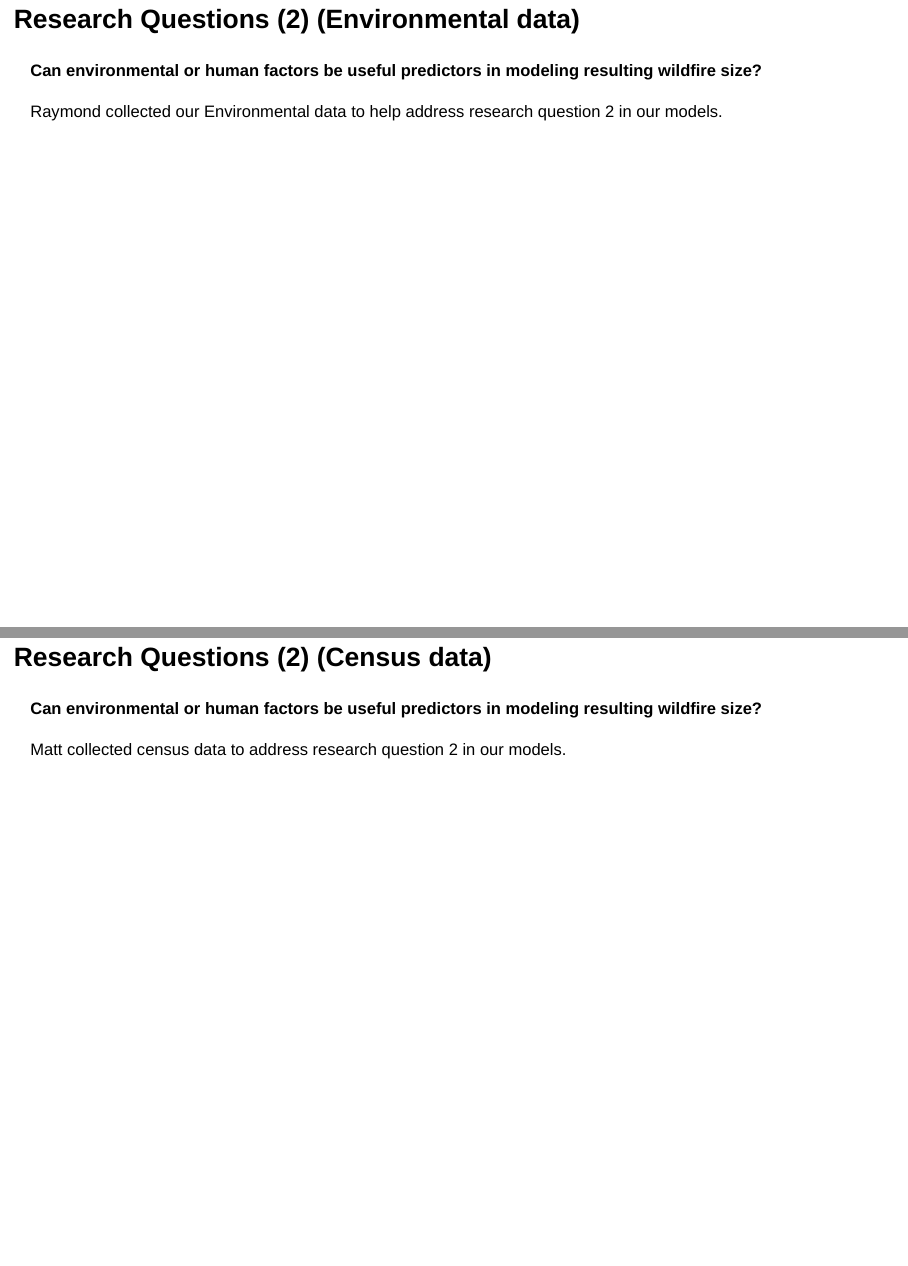
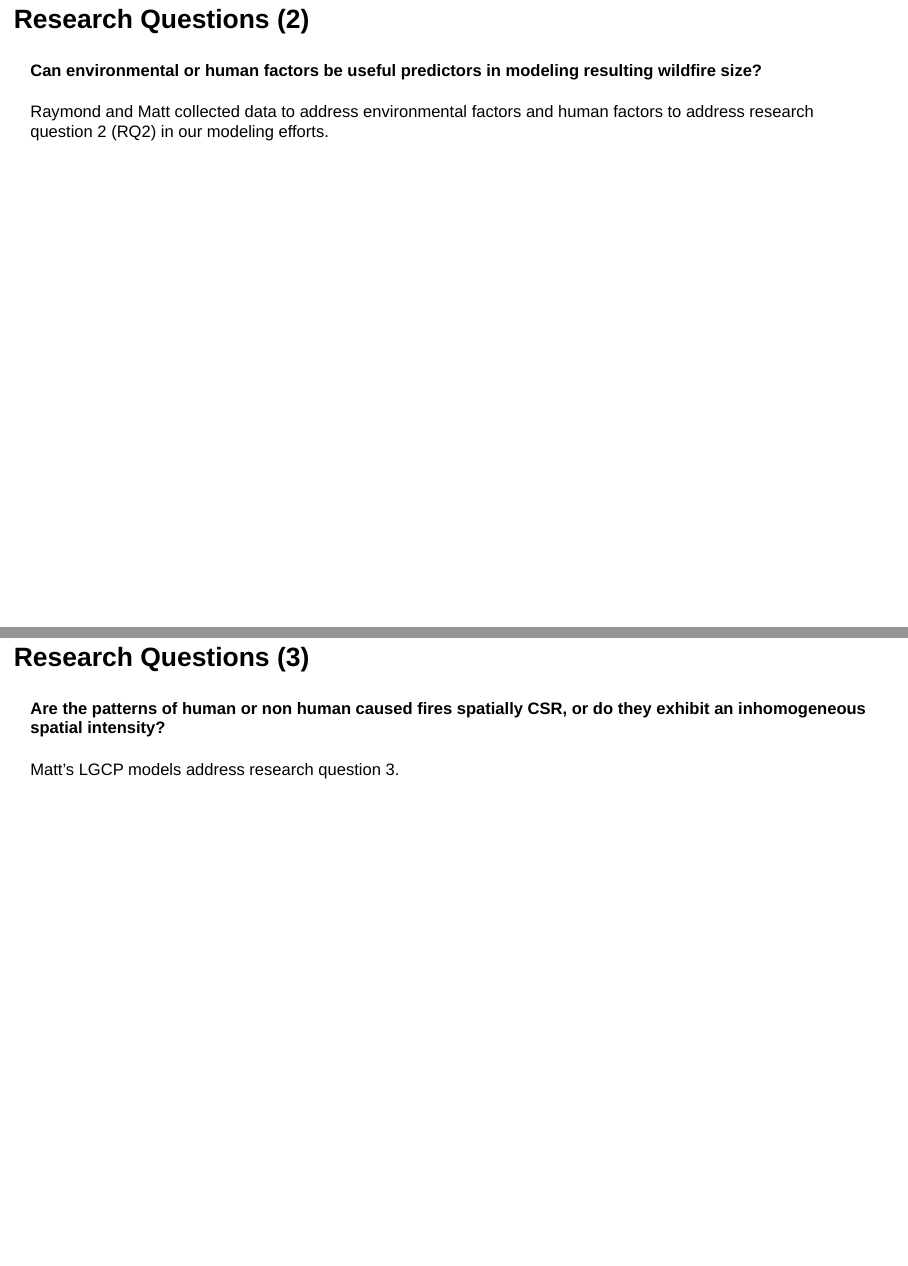
Before and after one commit to alexsalce/STAT574E_Final_GP3, a Quarto document (Final/Presentation/final_presentation_wf_incidence_stat574e_gp3.qmd): pages 22 and 23 of 49 before the commit and pages 22 and 23 of 48 after it, joined at a grey line. Rendered offline with R 4.5, knitr and Pandoc in place of Quarto, with nearby package versions; drawn as Slidy slides in place of the format the file asks for.

Commit message:
slide updates for video

```diff
--- a/Final/Presentation/final_presentation_wf_incidence_stat574e_gp3.qmd
+++ b/Final/Presentation/final_presentation_wf_incidence_stat574e_gp3.qmd
@@ -216,20 +216,12 @@ Data explorations showed some clear wildfire patterns near roads (the outlines a
 
 
 
-## Research Questions (2) (Environmental data)
+## Research Questions (2)
 
 
 #### Can environmental or human factors be useful predictors in modeling resulting wildfire size?
 
-Raymond collected our Environmental data to help address research question 2 in our models.
-
-
-## Research Questions (2) (Census data)
-
-
-#### Can environmental or human factors be useful predictors in modeling resulting wildfire size?
-
-Matt collected census data to address research question 2 in our models.
+Raymond and Matt collected data to address environmental factors and human factors to address research question 2 (RQ2) in our modeling efforts.
 
 
 ## Research Questions (3)
```
Also changed, not shown: Final/Presentation/final_presentation_wf_incidence_stat574e_gp3.html, Final/Presentation/final_presentation_wf_incidence_stat574e_gp3.qmd (2 more changed lines).
